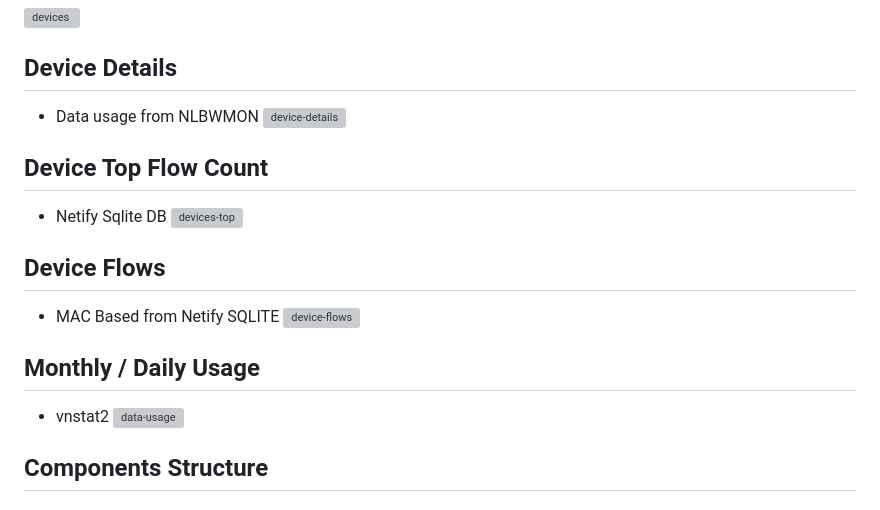
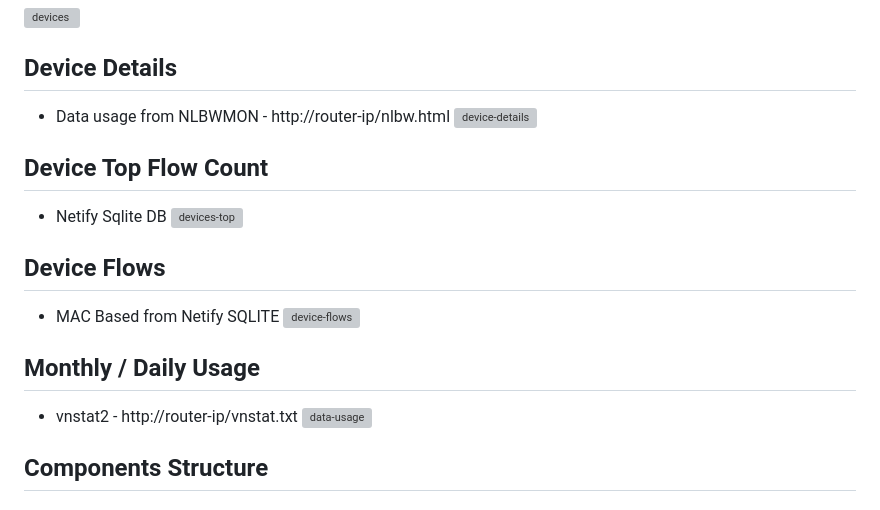
Before and after one commit to benisai/Openwalla, a Markdown page: README.md, the part around the change. Rendered like a GitHub page; grey boxes are pictures that could not be loaded.

```diff
--- a/README.md
+++ b/README.md
@@ -16,7 +16,7 @@ A modern dashboard interface for network monitoring and management built with Re
 ![devices](https://github.com/user-attachments/assets/6ce0e54b-258d-42db-a52d-d1c3307f2479)
 
 ## Device Details
-* Data usage from NLBWMON
+* Data usage from NLBWMON - http://router-ip/nlbw.html
 ![device-details](https://github.com/user-attachments/assets/df83fab2-90ca-4276-8def-59af12c7505d)
 
 ## Device Top Flow Count
@@ -28,7 +28,7 @@ A modern dashboard interface for network monitoring and management built with Re
 ![device-flows](https://github.com/user-attachments/assets/eeaa6526-a352-4913-9a70-47374133dcb9)
 
 ## Monthly / Daily Usage
-* vnstat2
+* vnstat2 - http://router-ip/vnstat.txt
 ![data-usage](https://github.com/user-attachments/assets/90322cfd-4dea-4f01-a634-42dd09cefe2c)
 
 
```
